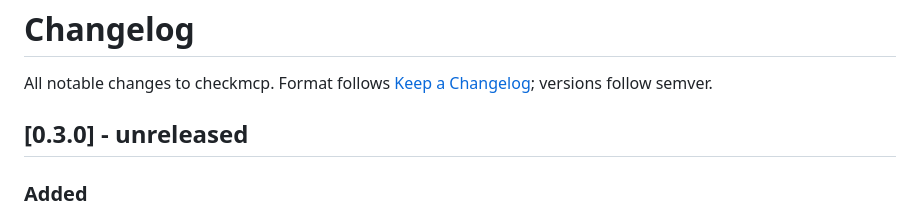
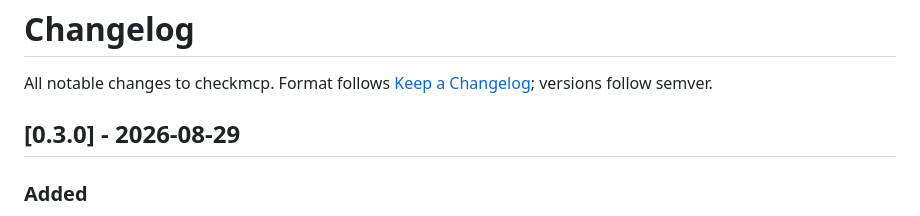
Before and after one commit to gregkozakiewicz/checkmcp, a Markdown page: CHANGELOG.md, the part around the change. Rendered like a GitHub page.

Commit message:
Date the 0.3.0 entry

```diff
--- a/CHANGELOG.md
+++ b/CHANGELOG.md
@@ -2,7 +2,7 @@
 
 All notable changes to checkmcp. Format follows [Keep a Changelog](https://keepachangelog.com); versions follow semver.
 
-## [0.3.0] - unreleased
+## [0.3.0] - 2026-08-29
 
 ### Added
 
```
